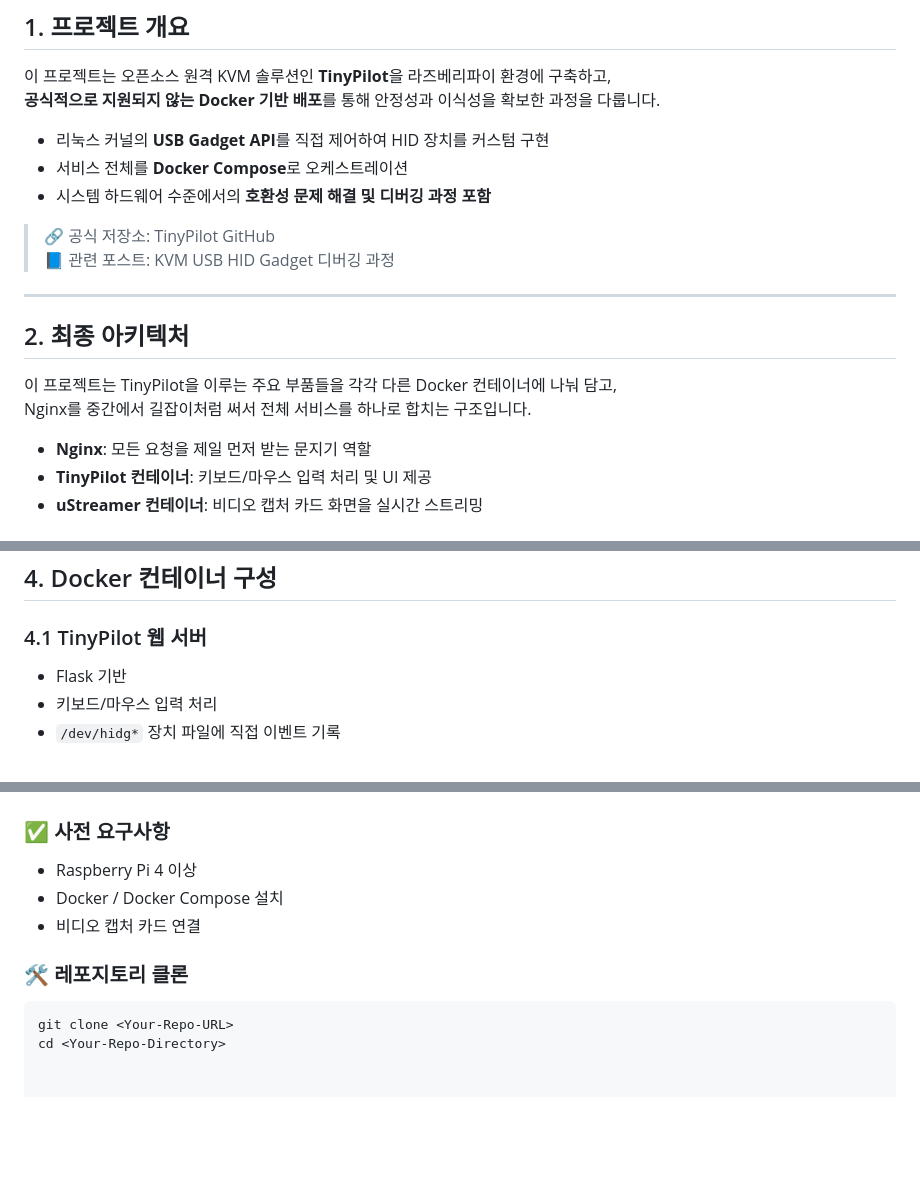
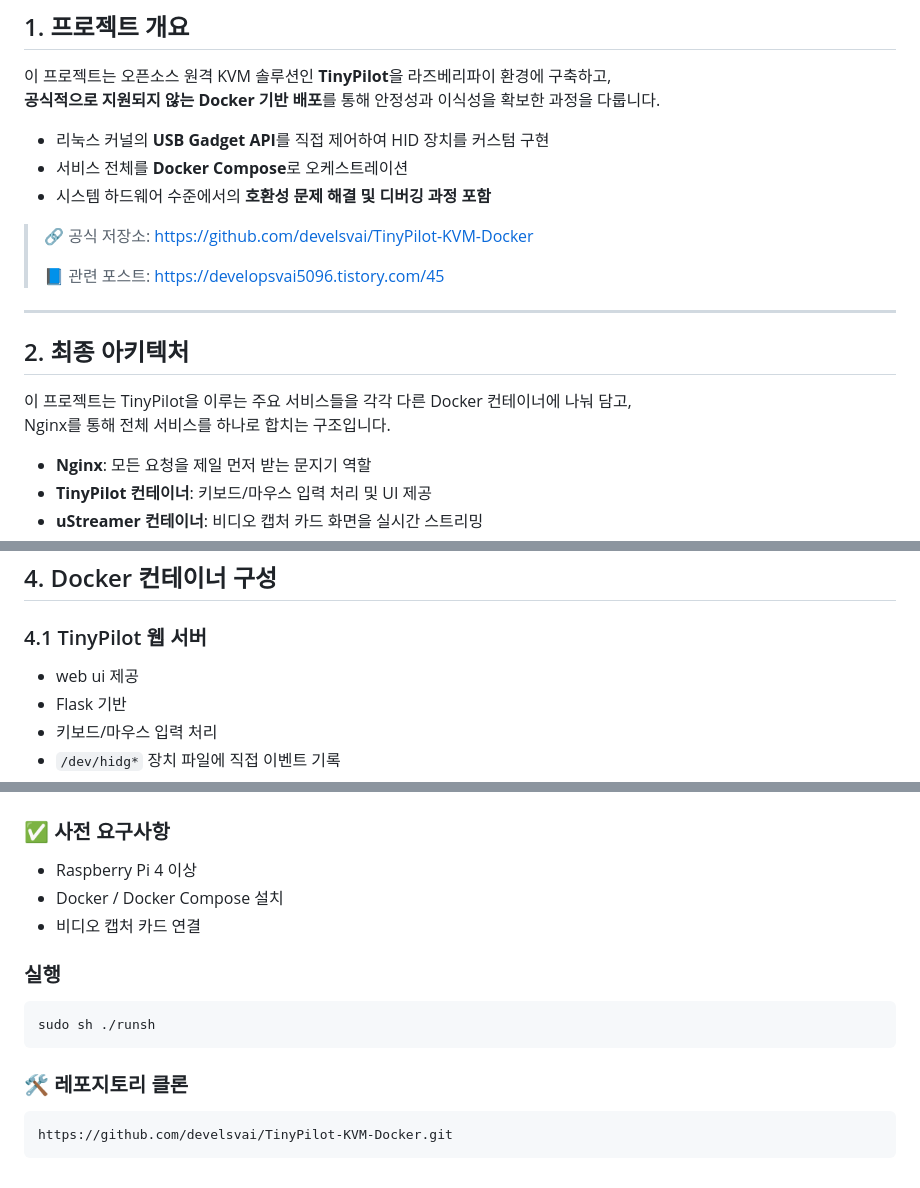
Before and after one commit to develsvai/TinyPilot-KVM-Docker, a Markdown page: README.md, 3 parts joined by grey strips. Drawn GitHub-style; blank space fills up the shorter version.

Commit message:
Read me : 내용 수정

````diff
--- a/README.md
+++ b/README.md
@@ -9,15 +9,16 @@
 - 서비스 전체를 **Docker Compose**로 오케스트레이션
 - 시스템 하드웨어 수준에서의 **호환성 문제 해결 및 디버깅 과정 포함**
 
-> 🔗 공식 저장소: TinyPilot GitHub
-> 📘 관련 포스트: KVM USB HID Gadget 디버깅 과정
+> 🔗 공식 저장소: https://github.com/develsvai/TinyPilot-KVM-Docker
+>
+> 📘 관련 포스트: https://developsvai5096.tistory.com/45
 
 ---
 
 ## 2. 최종 아키텍처
 
-이 프로젝트는 TinyPilot을 이루는 주요 부품들을 각각 다른 Docker 컨테이너에 나눠 담고,
-Nginx를 중간에서 길잡이처럼 써서 전체 서비스를 하나로 합치는 구조입니다.
+이 프로젝트는 TinyPilot을 이루는 주요 서비스들을 각각 다른 Docker 컨테이너에 나눠 담고,
+Nginx를 통해 전체 서비스를 하나로 합치는 구조입니다.
 
 - **Nginx**: 모든 요청을 제일 먼저 받는 문지기 역할
 - **TinyPilot 컨테이너**: 키보드/마우스 입력 처리 및 UI 제공
@@ -48,6 +49,7 @@ Nginx를 중간에서 길잡이처럼 써서 전체 서비스를 하나로 합
 
 ### 4.1 TinyPilot 웹 서버
 
+- web ui 제공
 - Flask 기반
 - 키보드/마우스 입력 처리
 - `/dev/hidg*` 장치 파일에 직접 이벤트 기록
@@ -87,8 +89,13 @@ Nginx를 중간에서 길잡이처럼 써서 전체 서비스를 하나로 합
 - Docker / Docker Compose 설치
 - 비디오 캡처 카드 연결
 
+### 실행
+```bash
+sudo sh ./runsh
+```
+
 ### 🛠️ 레포지토리 클론
 
 ```bash
-git clone <Your-Repo-URL>
-cd <Your-Repo-Directory>
+https://github.com/develsvai/TinyPilot-KVM-Docker.git
+```
````
